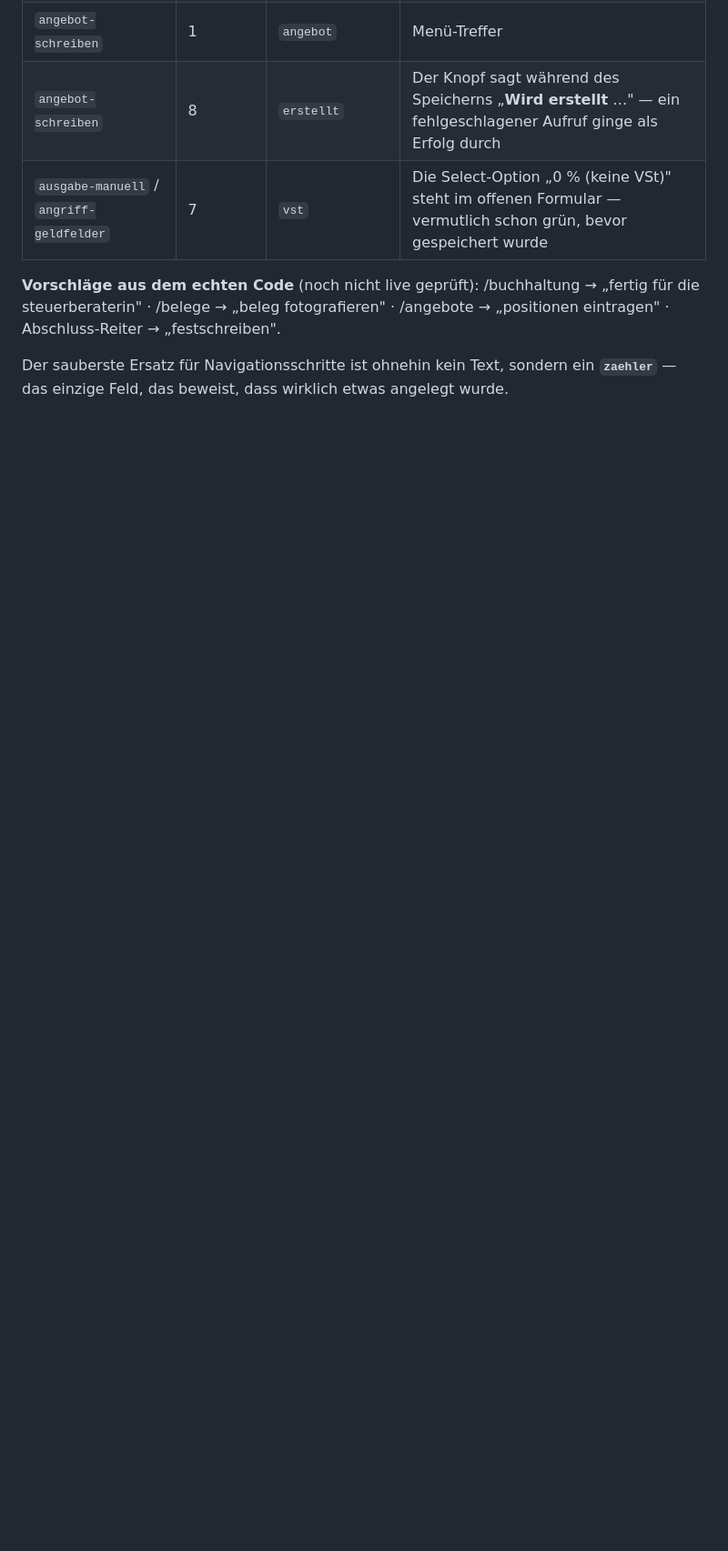
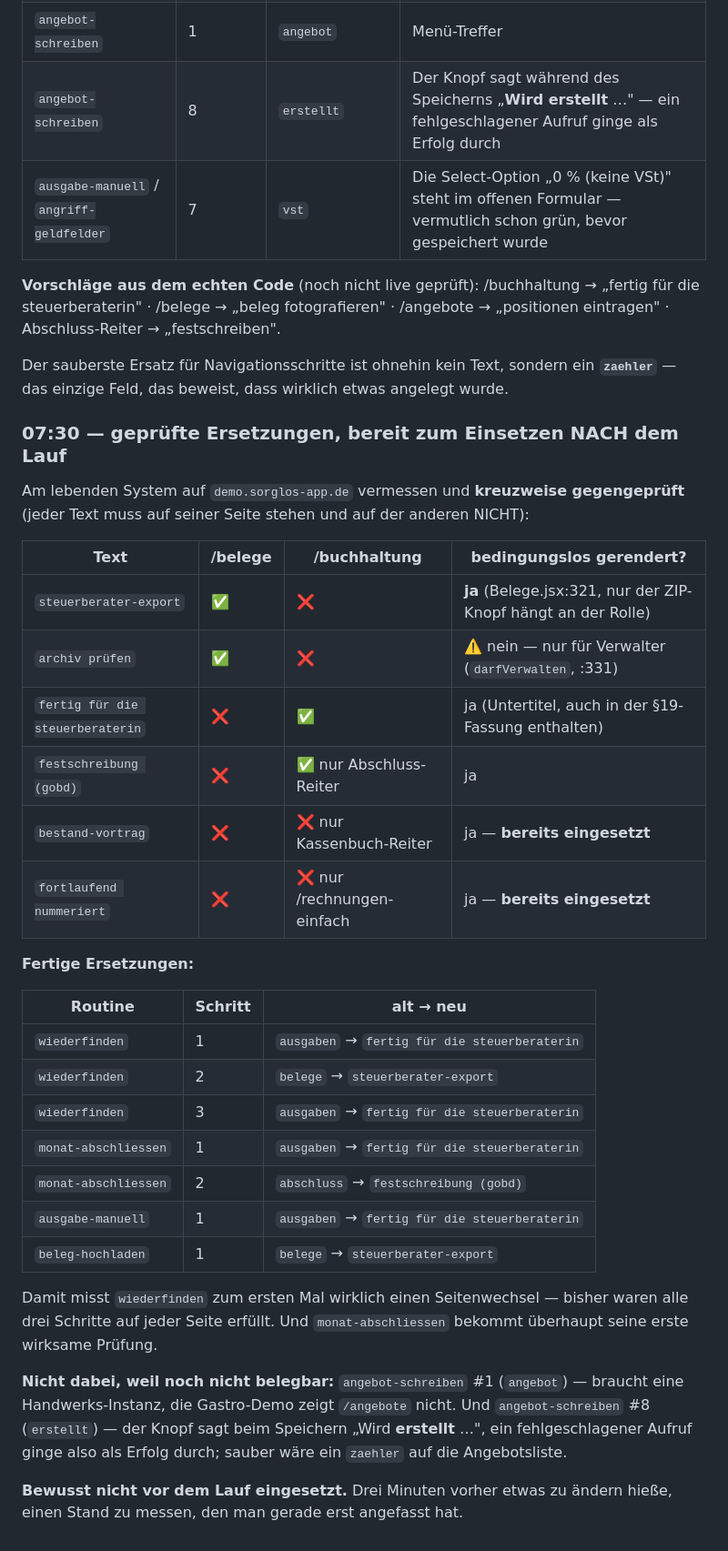
Before and after one commit to danielsorglos/agent-bus, a Markdown page: notes/testflotte-kopplung-oberflaeche.md, the part around the change. Shown at 91% size. Rendered like a GitHub page; blank space fills up the shorter version.

Commit message:
note testflotte-kopplung-oberflaeche von daniel-1

```diff
--- a/notes/testflotte-kopplung-oberflaeche.md
+++ b/notes/testflotte-kopplung-oberflaeche.md
@@ -299,3 +299,45 @@ Abschluss-Reiter → „festschreiben".
 
 Der sauberste Ersatz für Navigationsschritte ist ohnehin kein Text, sondern ein **`zaehler`** —
 das einzige Feld, das beweist, dass wirklich etwas angelegt wurde.
+
+
+<!-- 2026-08-06T05:32:13.214991Z daniel-1 -->
+
+
+### 07:30 — geprüfte Ersetzungen, bereit zum Einsetzen NACH dem Lauf
+
+Am lebenden System auf `demo.sorglos-app.de` vermessen und **kreuzweise gegengeprüft** (jeder Text
+muss auf seiner Seite stehen und auf der anderen NICHT):
+
+| Text | /belege | /buchhaltung | bedingungslos gerendert? |
+|---|---|---|---|
+| `steuerberater-export` | ✅ | ❌ | **ja** (Belege.jsx:321, nur der ZIP-Knopf hängt an der Rolle) |
+| `archiv prüfen` | ✅ | ❌ | ⚠️ nein — nur für Verwalter (`darfVerwalten`, :331) |
+| `fertig für die steuerberaterin` | ❌ | ✅ | ja (Untertitel, auch in der §19-Fassung enthalten) |
+| `festschreibung (gobd)` | ❌ | ✅ nur Abschluss-Reiter | ja |
+| `bestand-vortrag` | ❌ | ❌ nur Kassenbuch-Reiter | ja — **bereits eingesetzt** |
+| `fortlaufend nummeriert` | ❌ | ❌ nur /rechnungen-einfach | ja — **bereits eingesetzt** |
+
+**Fertige Ersetzungen:**
+
+| Routine | Schritt | alt → neu |
+|---|---|---|
+| `wiederfinden` | 1 | `ausgaben` → `fertig für die steuerberaterin` |
+| `wiederfinden` | 2 | `belege` → `steuerberater-export` |
+| `wiederfinden` | 3 | `ausgaben` → `fertig für die steuerberaterin` |
+| `monat-abschliessen` | 1 | `ausgaben` → `fertig für die steuerberaterin` |
+| `monat-abschliessen` | 2 | `abschluss` → `festschreibung (gobd)` |
+| `ausgabe-manuell` | 1 | `ausgaben` → `fertig für die steuerberaterin` |
+| `beleg-hochladen` | 1 | `belege` → `steuerberater-export` |
+
+Damit misst `wiederfinden` zum ersten Mal wirklich einen Seitenwechsel — bisher waren alle drei
+Schritte auf jeder Seite erfüllt. Und `monat-abschliessen` bekommt überhaupt seine erste
+wirksame Prüfung.
+
+**Nicht dabei, weil noch nicht belegbar:** `angebot-schreiben` #1 (`angebot`) — braucht eine
+Handwerks-Instanz, die Gastro-Demo zeigt `/angebote` nicht. Und `angebot-schreiben` #8
+(`erstellt`) — der Knopf sagt beim Speichern „Wird **erstellt** …", ein fehlgeschlagener Aufruf
+ginge also als Erfolg durch; sauber wäre ein `zaehler` auf die Angebotsliste.
+
+**Bewusst nicht vor dem Lauf eingesetzt.** Drei Minuten vorher etwas zu ändern hieße, einen Stand
+zu messen, den man gerade erst angefasst hat.
```
